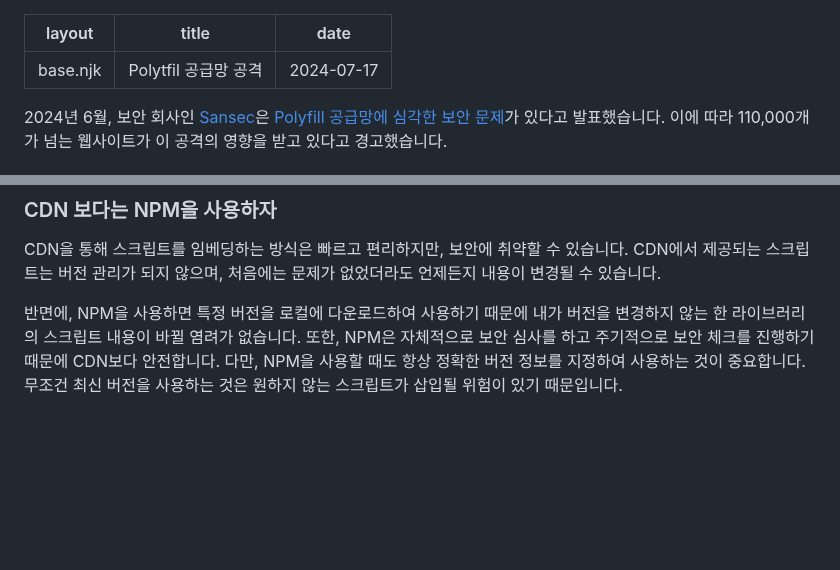
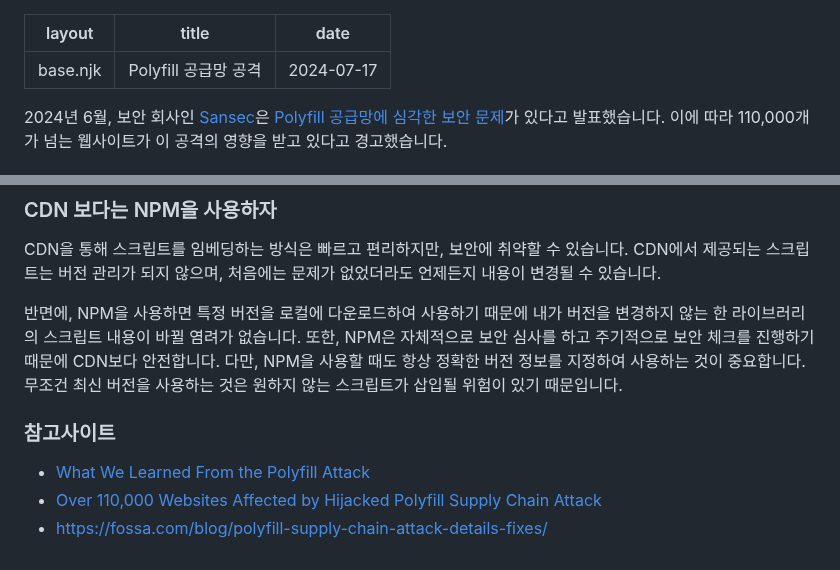
Before and after one commit to Heunsig/tech-in-korean, a Markdown page: src/posts/polyfil-supply-chain-attcak.md, 2 parts joined by grey strips. GitHub-like rendering; blank space fills up the shorter version.

Commit message:
fix: typo in post title: Polytfil -> Polyfill 공급망 공격

```diff
--- a/src/posts/polyfil-supply-chain-attcak.md
+++ b/src/posts/polyfil-supply-chain-attcak.md
@@ -1,6 +1,6 @@
 ---
 layout: "base.njk"
-title: Polytfil 공급망 공격
+title: Polyfill 공급망 공격
 date: 2024-07-17
 ---
 
@@ -40,3 +40,9 @@ Funnull은 모바일 환경에서만 악성 사이트로 리다이렉트하거
 CDN을 통해 스크립트를 임베딩하는 방식은 빠르고 편리하지만, 보안에 취약할 수 있습니다. CDN에서 제공되는 스크립트는 버전 관리가 되지 않으며, 처음에는 문제가 없었더라도 언제든지 내용이 변경될 수 있습니다.
 
 반면에, NPM을 사용하면 특정 버전을 로컬에 다운로드하여 사용하기 때문에 내가 버전을 변경하지 않는 한 라이브러리의 스크립트 내용이 바뀔 염려가 없습니다. 또한, NPM은 자체적으로 보안 심사를 하고 주기적으로 보안 체크를 진행하기 때문에 CDN보다 안전합니다. 다만, NPM을 사용할 때도 항상 정확한 버전 정보를 지정하여 사용하는 것이 중요합니다. 무조건 최신 버전을 사용하는 것은 원하지 않는 스크립트가 삽입될 위험이 있기 때문입니다.
+
+### 참고사이트
+
+- [What We Learned From the Polyfill Attack](https://www.youtube.com/watch?v=F4h_N1Cz5dE&list=WL&index=2)
+- [Over 110,000 Websites Affected by Hijacked Polyfill Supply Chain Attack](https://thehackernews.com/2024/06/over-110000-websites-affected-by.html)
+- [https://fossa.com/blog/polyfill-supply-chain-attack-details-fixes/](https://fossa.com/blog/polyfill-supply-chain-attack-details-fixes/)
```
